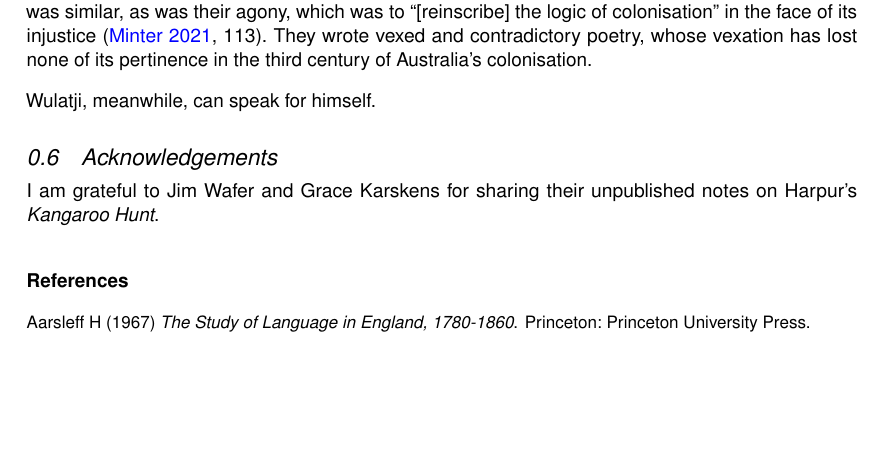
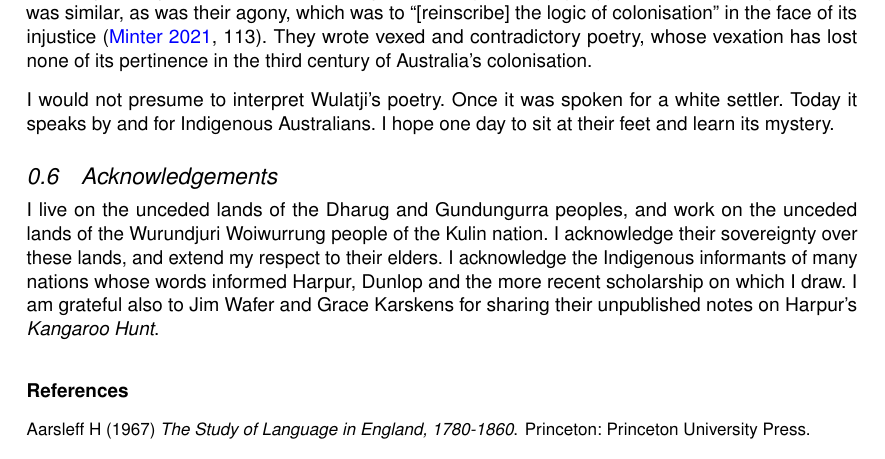
Before and after one commit to michaelgfalk/harpur-dunlop-wulatji, a Quarto document (harpur-dunlop-wulatji.qmd): part of page 19 of 22, cut so that both start at the same text, the shorter picture padded with empty space. The pictures show the output file harpur-dunlop-wulatji.pdf that the author committed with the source.

Commit message:
Built site for gh-pages

```diff
--- a/harpur-dunlop-wulatji.qmd
+++ b/harpur-dunlop-wulatji.qmd
@@ -330,8 +330,8 @@ Manning can read no "legend" in the landscape, and dismisses the local names of
 
 Neither Harpur nor Dunlop were members of this tradition. Both found poetry in the Australian landscape, and acknowledged that Indigenous Australians had found it first. They attempted to convey this poetry to colonial readers by setting forth the riches of Indigenous speech and writing. Dunlop presented Wulatji as a bard in the tradition of world poetry, and treated Awabakal (HRLM) as a classical language of civilisation. Harpur presented his Darkinyung, Gamilaraay and Wonnarua informants as skilled workers of the land, who had seen and named myriad beauties of the world. Though Dunlop and Harpur adopted different means to represent Indigenous languages, their underlying philosophy was similar, as was their agony, which was to "[reinscribe] the logic of colonisation" in the face of its injustice [@minter_settlement_2021, p. 113]. They wrote vexed and contradictory poetry, whose vexation has lost none of its pertinence in the third century of Australia's colonisation.
 
-Wulatji, meanwhile, can speak for himself.
+I would not presume to interpret Wulatji's poetry. Once it was spoken for a white settler. Today it speaks by and for Indigenous Australians. I hope one day to sit at their feet and learn its mystery.
 
 ## Acknowledgements
 
-I am grateful to Jim Wafer and Grace Karskens for sharing their unpublished notes on Harpur's *Kangaroo Hunt*.
+I live on the unceded lands of the Dharug and Gundungurra peoples, and work on the unceded lands of the Wurundjuri Woiwurrung people of the Kulin nation. I acknowledge their sovereignty over these lands, and extend my respect to their elders. I acknowledge the Indigenous informants of many nations whose words informed Harpur, Dunlop and the more recent scholarship on which I draw. I am grateful also to Jim Wafer and Grace Karskens for sharing their unpublished notes on Harpur's *Kangaroo Hunt*.
```
Also changed, not shown: _tex/harpur-dunlop-wulatji.tex, _tex/harpur-dunlop-wulatji_files/figure-pdf/fig-map-1.pdf, harpur-dunlop-wulatji-preview.html, harpur-dunlop-wulatji.pdf, harpur-dunlop-wulatji_files/figure-html/fig-map-1.png (deleted), index.html, 7 other files.
